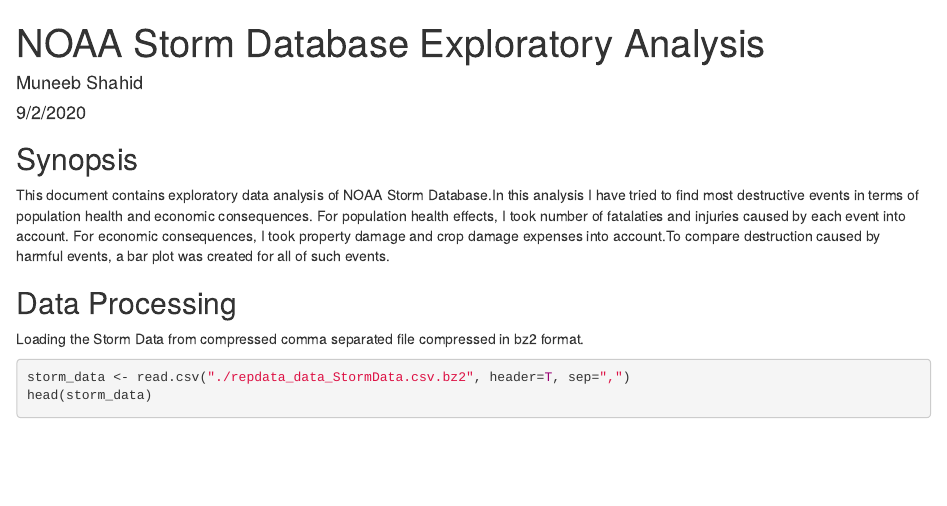
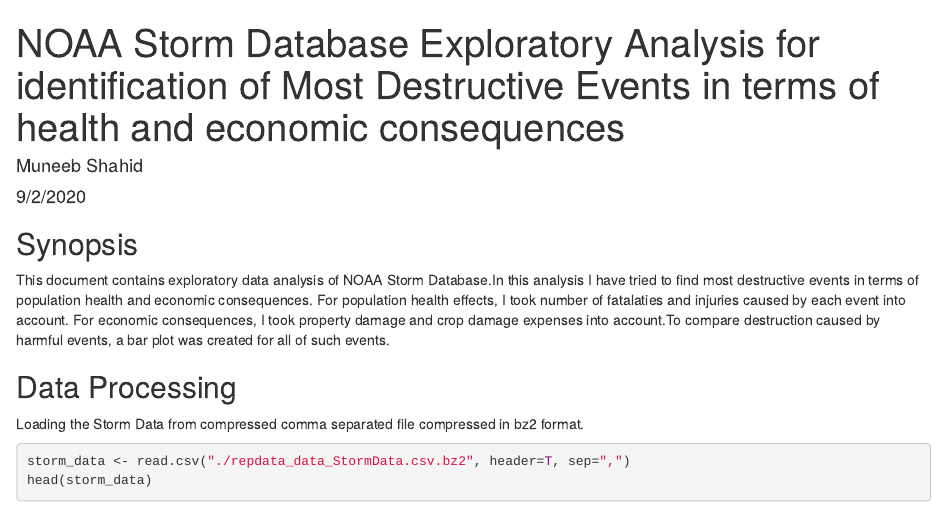
Before and after one commit to muneeb706/NOAA_Storm_Database_Analysis, an R Markdown document (NOAA_Storm_Data_Analysis.Rmd): the page in a window 1100 px wide, from its top. The pictures show the output file NOAA_Storm_Data_Analysis.html that the author committed with the source, opened offline.

Commit message:
title updated.

```diff
--- a/NOAA_Storm_Data_Analysis.Rmd
+++ b/NOAA_Storm_Data_Analysis.Rmd
@@ -1,5 +1,5 @@
 ---
-title: "NOAA Storm Database Exploratory Analysis"
+title: "NOAA Storm Database Exploratory Analysis for identification of  Most Destructive Events in terms of health and economic consequences"
 author: "Muneeb Shahid"
 date: "9/2/2020"
 output:
```
Also changed, not shown: NOAA_Storm_Data_Analysis.html, NOAA_Storm_Data_Analysis.pdf.
